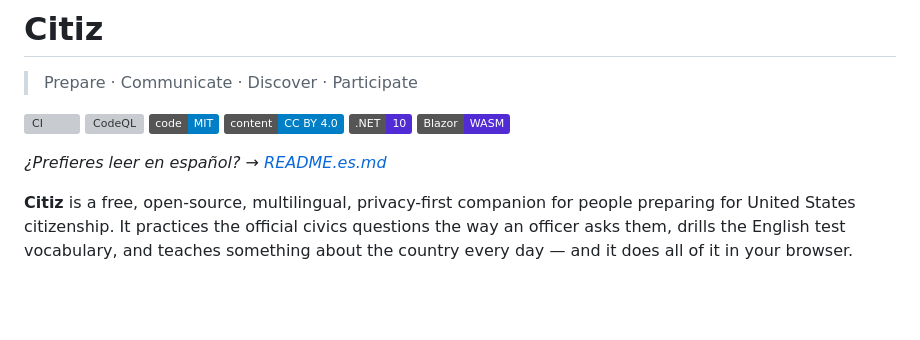
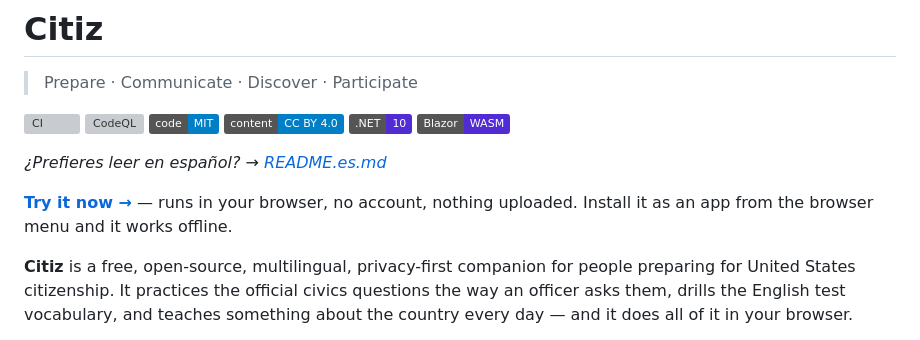
Before and after one commit to peopleworks/Citiz, a Markdown page: README.md, the part around the change. GitHub-like rendering; badges without logos; blank space fills up the shorter version; grey boxes are pictures that could not be loaded.

```diff
--- a/README.md
+++ b/README.md
@@ -10,6 +10,8 @@
 [![Blazor WebAssembly](https://img.shields.io/badge/Blazor-WASM-512BD4?logo=blazor&logoColor=white)](https://learn.microsoft.com/aspnet/core/blazor/)
 
 *¿Prefieres leer en español? → [README.es.md](README.es.md)*
+
+**[Try it now →](https://peopleworks.github.io/Citiz/)** — runs in your browser, no account, nothing uploaded. Install it as an app from the browser menu and it works offline.
 
 **Citiz** is a free, open-source, multilingual, privacy-first companion for people preparing for
 United States citizenship. It practices the official civics questions the way an officer asks them,
```
Also changed, not shown: README.es.md (+2 -0 lines), ROADMAP.md (+1 -1 lines).
